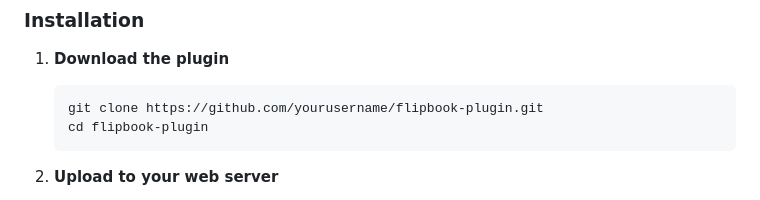
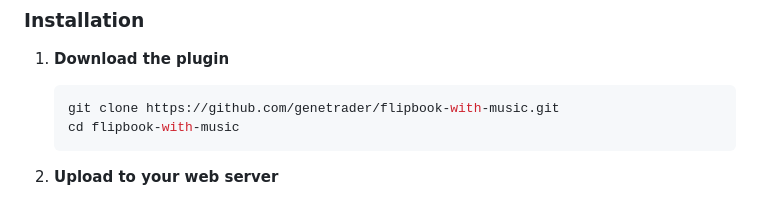
Before and after one commit to genetrader/flipbook-with-music, a Markdown page: README.md, the part around the change printed below. GitHub-like rendering.

````diff
--- a/README.md
+++ b/README.md
@@ -26,8 +46,8 @@ A professional, self-hosted flipbook system with page-flip animations and synchr
 
 1. **Download the plugin**
    ```bash
-   git clone https://github.com/yourusername/flipbook-plugin.git
-   cd flipbook-plugin
+   git clone https://github.com/genetrader/flipbook-with-music.git
+   cd flipbook-with-music
    ```
 
 2. **Upload to your web server**
````
Also changed, not shown: other parts of README.md (+21 -1 lines), .github/screenshot-admin.png (added), .github/screenshot-dashboard.png (added), .github/screenshot-viewer.png (added).
